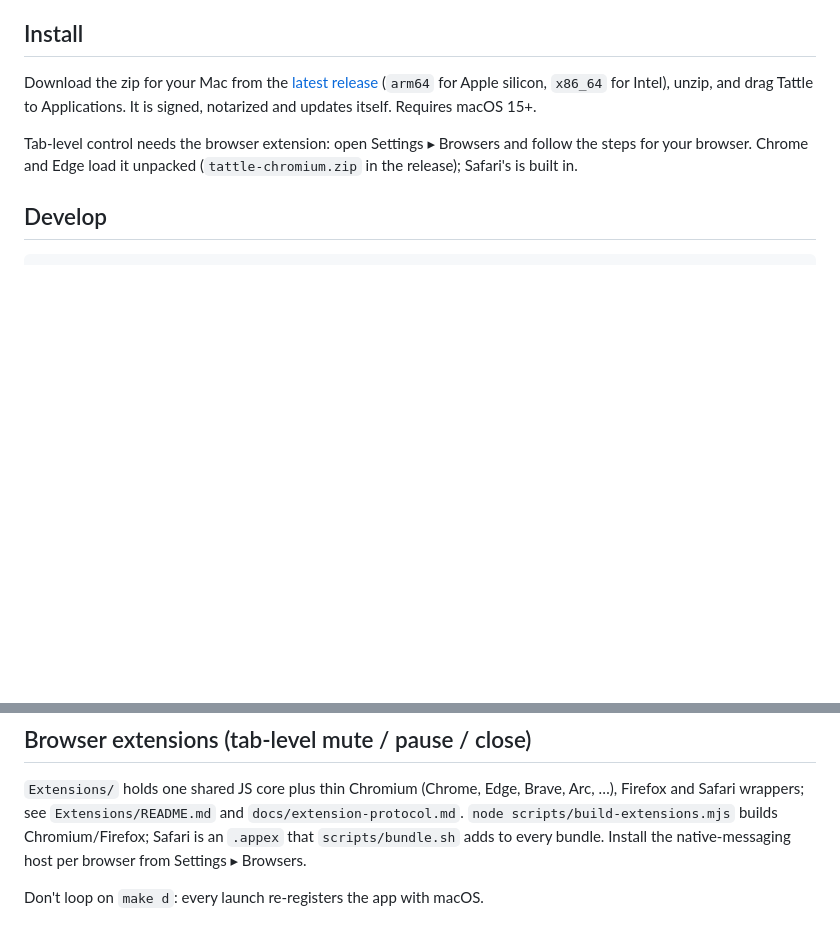
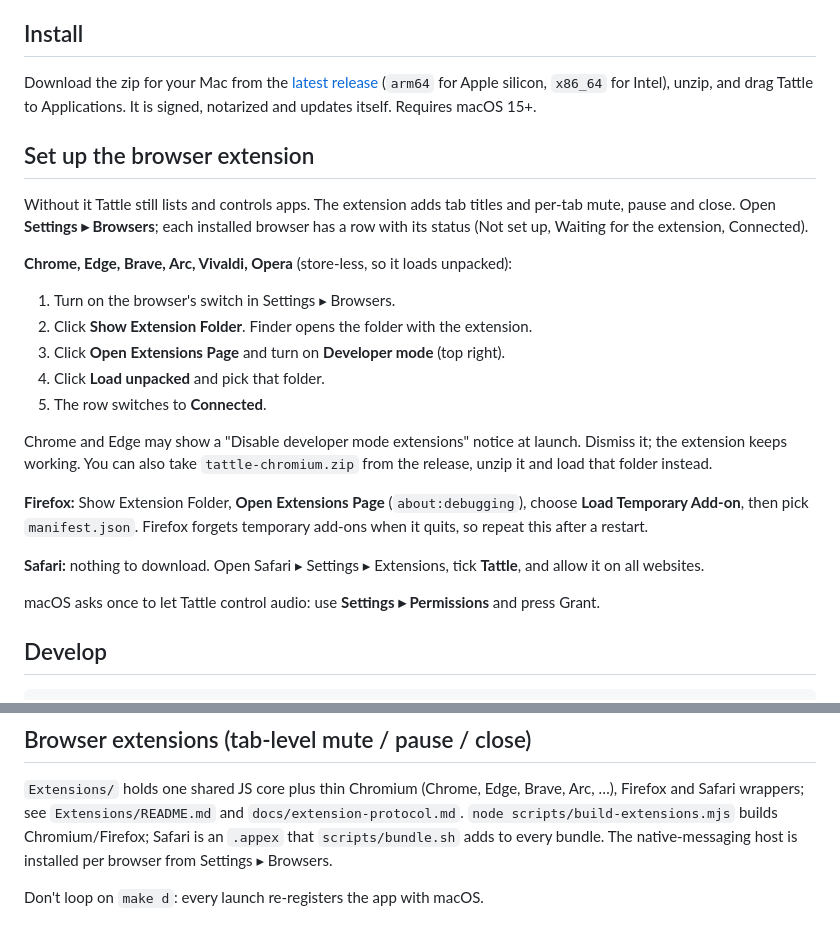
Before and after one commit to hieudvu/tattle, a Markdown page: README.md, 2 parts joined by grey strips. GitHub-like rendering; blank space fills up the shorter version.

Commit message:
README: step-by-step browser extension guide

```diff
--- a/README.md
+++ b/README.md
@@ -39,8 +39,32 @@ Download the zip for your Mac from the [latest release](https://github.com/hieud
 (`arm64` for Apple silicon, `x86_64` for Intel), unzip, and drag Tattle to Applications. It is signed,
 notarized and updates itself. Requires macOS 15+.
 
-Tab-level control needs the browser extension: open Settings ▸ Browsers and follow the steps for your
-browser. Chrome and Edge load it unpacked (`tattle-chromium.zip` in the release); Safari's is built in.
+## Set up the browser extension
+
+Without it Tattle still lists and controls apps. The extension adds tab titles and per-tab mute,
+pause and close. Open **Settings ▸ Browsers**; each installed browser has a row with its status
+(Not set up, Waiting for the extension, Connected).
+
+**Chrome, Edge, Brave, Arc, Vivaldi, Opera** (store-less, so it loads unpacked):
+
+1. Turn on the browser's switch in Settings ▸ Browsers.
+2. Click **Show Extension Folder**. Finder opens the folder with the extension.
+3. Click **Open Extensions Page** and turn on **Developer mode** (top right).
+4. Click **Load unpacked** and pick that folder.
+5. The row switches to **Connected**.
+
+Chrome and Edge may show a "Disable developer mode extensions" notice at launch. Dismiss it; the
+extension keeps working. You can also take `tattle-chromium.zip` from the release, unzip it and
+load that folder instead.
+
+**Firefox:** Show Extension Folder, **Open Extensions Page** (`about:debugging`), choose
+**Load Temporary Add-on**, then pick `manifest.json`. Firefox forgets temporary add-ons when it
+quits, so repeat this after a restart.
+
+**Safari:** nothing to download. Open Safari ▸ Settings ▸ Extensions, tick **Tattle**, and allow it
+on all websites.
+
+macOS asks once to let Tattle control audio: use **Settings ▸ Permissions** and press Grant.
 
 ## Develop
 
@@ -97,7 +121,7 @@ Tests link `TattleCore` only, so they use fakes and can never touch the host.
 `Extensions/` holds one shared JS core plus thin Chromium (Chrome, Edge, Brave, Arc, …),
 Firefox and Safari wrappers; see `Extensions/README.md` and `docs/extension-protocol.md`.
 `node scripts/build-extensions.mjs` builds Chromium/Firefox; Safari is an `.appex` that
-`scripts/bundle.sh` adds to every bundle. Install the native-messaging
-host per browser from Settings ▸ Browsers.
+`scripts/bundle.sh` adds to every bundle. The native-messaging host is installed per browser from
+Settings ▸ Browsers.
 
 Don't loop on `make d`: every launch re-registers the app with macOS.
```
